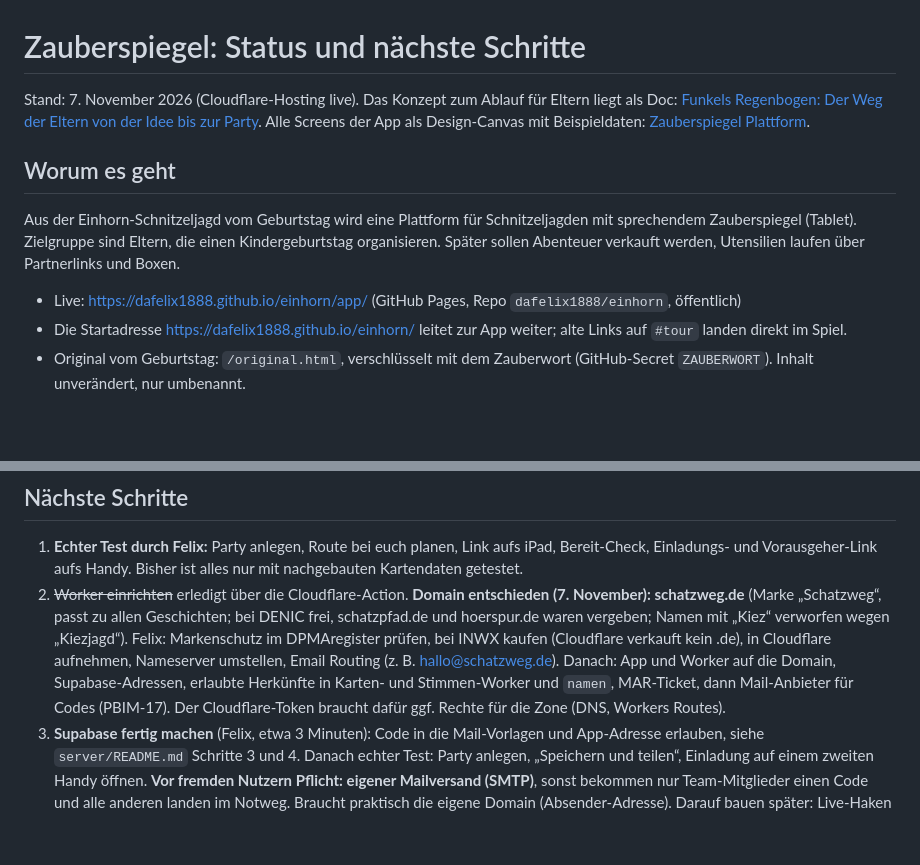
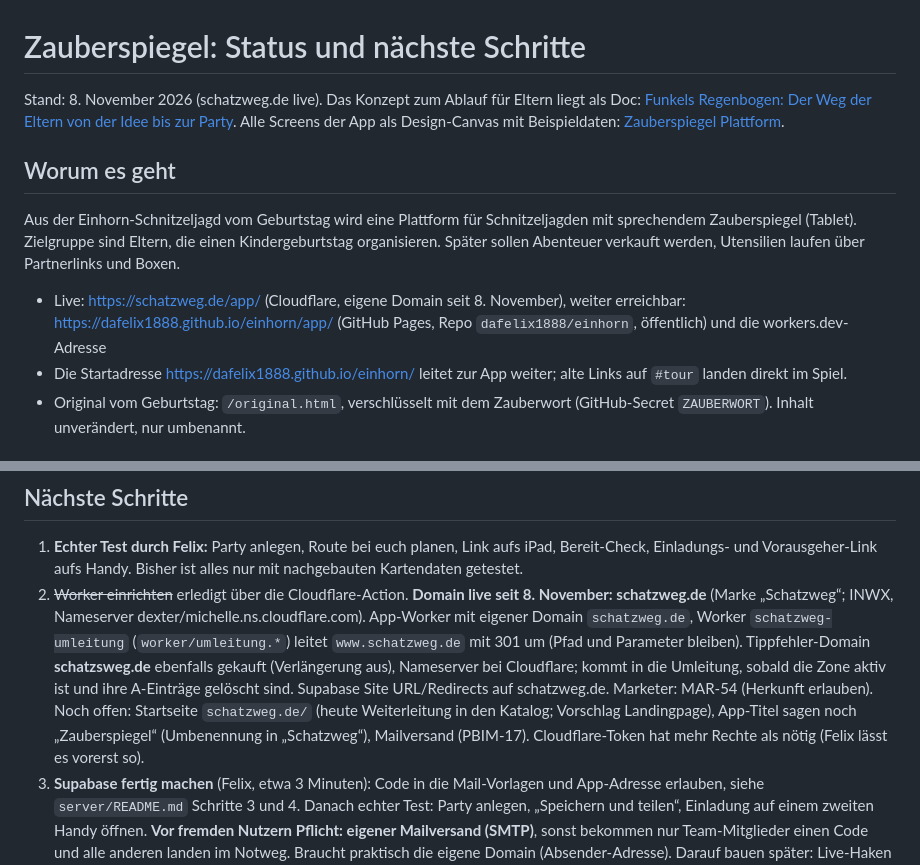
Before and after one commit to dafelix1888/einhorn, a Markdown page: STATUS.md, 2 parts joined by grey strips. Drawn GitHub-style; blank space fills up the shorter version.

Commit message:
STATUS: schatzweg.de live (#84)
Claude-Session: https://claude.ai/code/session_013npLMfs3YV8fipeyUFTzdq

Co-authored-by: Claude <noreply@anthropic.com>

```diff
--- a/STATUS.md
+++ b/STATUS.md
@@ -1,12 +1,12 @@
 # Zauberspiegel: Status und nächste Schritte
 
-Stand: 7. November 2026 (Cloudflare-Hosting live). Das Konzept zum Ablauf für Eltern liegt als Doc: [Funkels Regenbogen: Der Weg der Eltern von der Idee bis zur Party](https://claude.ai/artifact/Rv6JHqm9HHZwYvbYvxeJ99). Alle Screens der App als Design-Canvas mit Beispieldaten: [Zauberspiegel Plattform](https://claude.ai/artifact/XNvrQ353tpt5keUtxokatT).
+Stand: 8. November 2026 (schatzweg.de live). Das Konzept zum Ablauf für Eltern liegt als Doc: [Funkels Regenbogen: Der Weg der Eltern von der Idee bis zur Party](https://claude.ai/artifact/Rv6JHqm9HHZwYvbYvxeJ99). Alle Screens der App als Design-Canvas mit Beispieldaten: [Zauberspiegel Plattform](https://claude.ai/artifact/XNvrQ353tpt5keUtxokatT).
 
 ## Worum es geht
 
 Aus der Einhorn-Schnitzeljagd vom Geburtstag wird eine Plattform für Schnitzeljagden mit sprechendem Zauberspiegel (Tablet). Zielgruppe sind Eltern, die einen Kindergeburtstag organisieren. Später sollen Abenteuer verkauft werden, Utensilien laufen über Partnerlinks und Boxen.
 
-- Live: <https://dafelix1888.github.io/einhorn/app/> (GitHub Pages, Repo `dafelix1888/einhorn`, öffentlich)
+- Live: <https://schatzweg.de/app/> (Cloudflare, eigene Domain seit 8. November), weiter erreichbar: <https://dafelix1888.github.io/einhorn/app/> (GitHub Pages, Repo `dafelix1888/einhorn`, öffentlich) und die workers.dev-Adresse
 - Die Startadresse <https://dafelix1888.github.io/einhorn/> leitet zur App weiter; alte Links auf `#tour` landen direkt im Spiel.
 - Original vom Geburtstag: `/original.html`, verschlüsselt mit dem Zauberwort (GitHub-Secret `ZAUBERWORT`). Inhalt unverändert, nur umbenannt.
 
@@ -52,7 +52,7 @@ Aus der Einhorn-Schnitzeljagd vom Geburtstag wird eine Plattform für Schnitzelj
 ## Nächste Schritte
 
 1. **Echter Test durch Felix:** Party anlegen, Route bei euch planen, Link aufs iPad, Bereit-Check, Einladungs- und Vorausgeher-Link aufs Handy. Bisher ist alles nur mit nachgebauten Kartendaten getestet.
-2. ~~Worker einrichten~~ erledigt über die Cloudflare-Action. **Domain entschieden (7. November): schatzweg.de** (Marke „Schatzweg“, passt zu allen Geschichten; bei DENIC frei, schatzpfad.de und hoerspur.de waren vergeben; Namen mit „Kiez“ verworfen wegen „Kiezjagd“). Felix: Markenschutz im DPMAregister prüfen, bei INWX kaufen (Cloudflare verkauft kein .de), in Cloudflare aufnehmen, Nameserver umstellen, Email Routing (z. B. hallo@schatzweg.de). Danach: App und Worker auf die Domain, Supabase-Adressen, erlaubte Herkünfte in Karten- und Stimmen-Worker und `namen`, MAR-Ticket, dann Mail-Anbieter für Codes (PBIM-17). Der Cloudflare-Token braucht dafür ggf. Rechte für die Zone (DNS, Workers Routes).
+2. ~~Worker einrichten~~ erledigt über die Cloudflare-Action. **Domain live seit 8. November: schatzweg.de** (Marke „Schatzweg“; INWX, Nameserver dexter/michelle.ns.cloudflare.com). App-Worker mit eigener Domain `schatzweg.de`, Worker `schatzweg-umleitung` (`worker/umleitung.*`) leitet `www.schatzweg.de` mit 301 um (Pfad und Parameter bleiben). Tippfehler-Domain **schatzsweg.de** ebenfalls gekauft (Verlängerung aus), Nameserver bei Cloudflare; kommt in die Umleitung, sobald die Zone aktiv ist und ihre A-Einträge gelöscht sind. Supabase Site URL/Redirects auf schatzweg.de. Marketer: MAR-54 (Herkunft erlauben). Noch offen: Startseite `schatzweg.de/` (heute Weiterleitung in den Katalog; Vorschlag Landingpage), App-Titel sagen noch „Zauberspiegel“ (Umbenennung in „Schatzweg“), Mailversand (PBIM-17). Cloudflare-Token hat mehr Rechte als nötig (Felix lässt es vorerst so).
 3. **Supabase fertig machen** (Felix, etwa 3 Minuten): Code in die Mail-Vorlagen und App-Adresse erlauben, siehe `server/README.md` Schritte 3 und 4. Danach echter Test: Party anlegen, „Speichern und teilen“, Einladung auf einem zweiten Handy öffnen. **Vor fremden Nutzern Pflicht: eigener Mailversand (SMTP)**, sonst bekommen nur Team-Mitglieder einen Code und alle anderen landen im Notweg. Braucht praktisch die eigene Domain (Absender-Adresse). Darauf bauen später: Live-Haken des Vorausgehers, Namens-Sätze, Käufe.
 4. ~~Etappe 2: Funkel kennt das Kind~~ gebaut. Offen: Secret `ELEVENLABS_API_KEY` in Supabase eintragen, echt anhören, später hinter die Bezahlung.
 5. **Anpassen mit Leitplanken:** Prompt-Eingabe, KI schätzt Umfang und ändert Sätze, Eltern prüfen die Änderungen, dann Vertonung. Braucht Server und Bezahlung.
```
